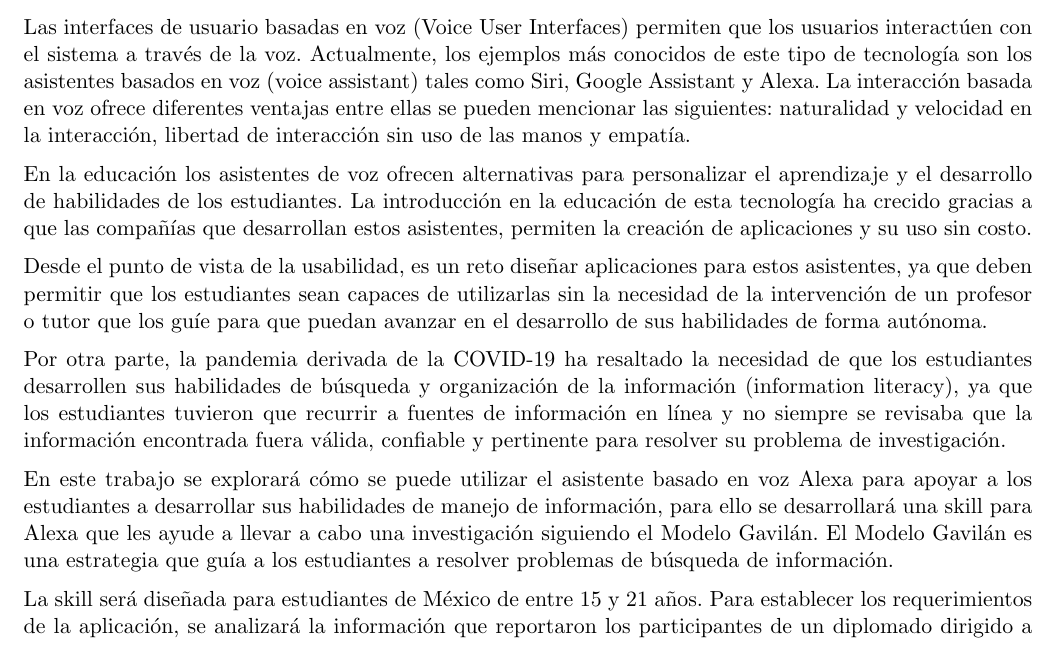
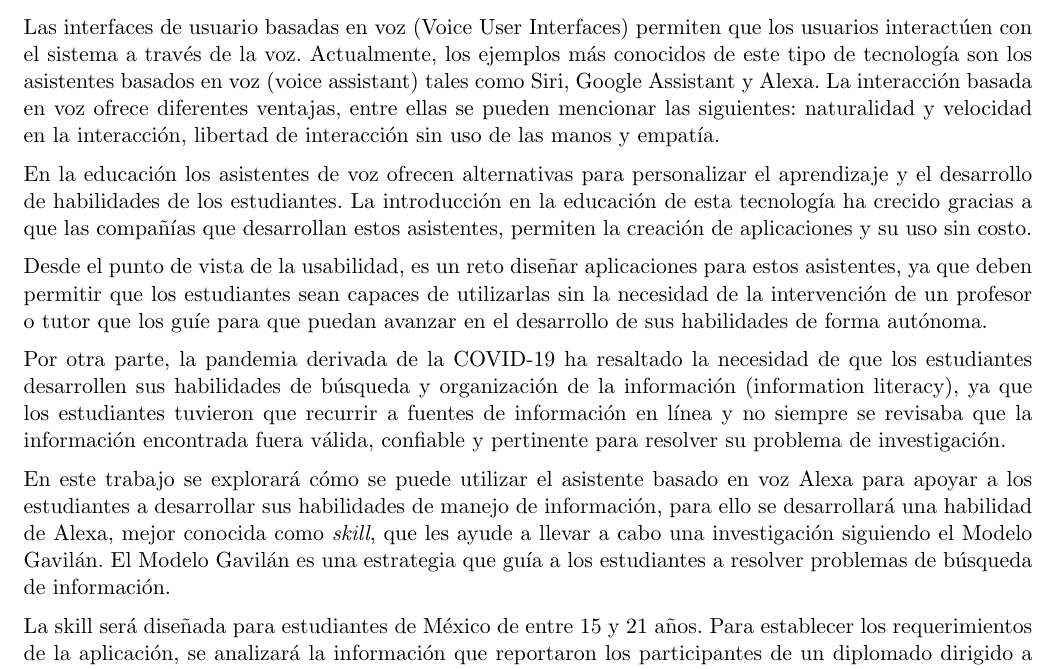
Before and after one commit to EmmanuelCruz/Tesis-Skill_de_Alexa_para_apoyar_el_desarrollo_de_la_Competencia_de_Manejo_de_Informacion, a LaTeX thesis (Tesis.tex, which reads Cap1/cap1.tex): part of page 10 of 149, cut so that both start at the same text. Compiled offline with pdfLaTeX.

Commit message:
Correciones capítulo 1

```diff
--- a/Cap1/cap1.tex
+++ b/Cap1/cap1.tex
@@ -10,7 +10,7 @@
 %	INTRODUCCIÓN
 %------------------------------------------------------------
 
-Las interfaces de usuario basadas en voz (Voice User Interfaces) permiten que los usuarios interactúen con el sistema a través de la voz. Actualmente, los ejemplos más conocidos de este tipo de tecnología son los asistentes basados en voz (voice assistant) tales como Siri, Google Assistant y Alexa. La interacción basada en voz ofrece diferentes ventajas entre ellas se pueden mencionar las siguientes: naturalidad y velocidad en la interacción, libertad de interacción sin uso de las manos y empatía.
+Las interfaces de usuario basadas en voz (Voice User Interfaces) permiten que los usuarios interactúen con el sistema a través de la voz. Actualmente, los ejemplos más conocidos de este tipo de tecnología son los asistentes basados en voz (voice assistant) tales como Siri, Google Assistant y Alexa. La interacción basada en voz ofrece diferentes ventajas, entre ellas se pueden mencionar las siguientes: naturalidad y velocidad en la interacción, libertad de interacción sin uso de las manos y empatía.
 
 En la educación los asistentes de voz ofrecen alternativas para personalizar el aprendizaje y el desarrollo de habilidades de los estudiantes. La introducción en la educación de esta tecnología ha crecido gracias a que las compañías que desarrollan estos asistentes, permiten la creación de aplicaciones y su uso sin costo.
 
@@ -18,7 +18,7 @@ Desde el punto de vista de la usabilidad, es un reto diseñar aplicaciones para
 
 Por otra parte, la pandemia derivada de la COVID-19 ha resaltado la necesidad de que los estudiantes desarrollen sus habilidades de búsqueda y organización de la información (information literacy), ya que los estudiantes tuvieron que recurrir a fuentes de información en línea y no siempre se revisaba que la información encontrada fuera válida, confiable y pertinente para resolver su problema de investigación.
 
-En este trabajo se explorará cómo se puede utilizar el asistente basado en voz Alexa para apoyar a los estudiantes a desarrollar sus habilidades de manejo de información, para ello se desarrollará una skill para Alexa que les ayude a llevar a cabo una investigación siguiendo el Modelo Gavilán. El Modelo Gavilán es una estrategia que guía a los estudiantes a resolver problemas de búsqueda de información.
+En este trabajo se explorará cómo se puede utilizar el asistente basado en voz Alexa para apoyar a los estudiantes a desarrollar sus habilidades de manejo de información, para ello se desarrollará una habilidad de Alexa, mejor conocida como \textit{skill}, que les ayude a llevar a cabo una investigación siguiendo el Modelo Gavilán. El Modelo Gavilán es una estrategia que guía a los estudiantes a resolver problemas de búsqueda de información.
 
 La skill será diseñada para estudiantes de México de entre 15 y 21 años. Para establecer los requerimientos de la aplicación, se analizará la información que reportaron los participantes de un diplomado dirigido a profesores de bachillerato y licenciatura de México y Chile, sobre los problemas que presentan los estudiantes al realizar una investigación, como lo son las técnicas basadas en copy-paste, omitir el análisis de contenido y autores.
 
```
